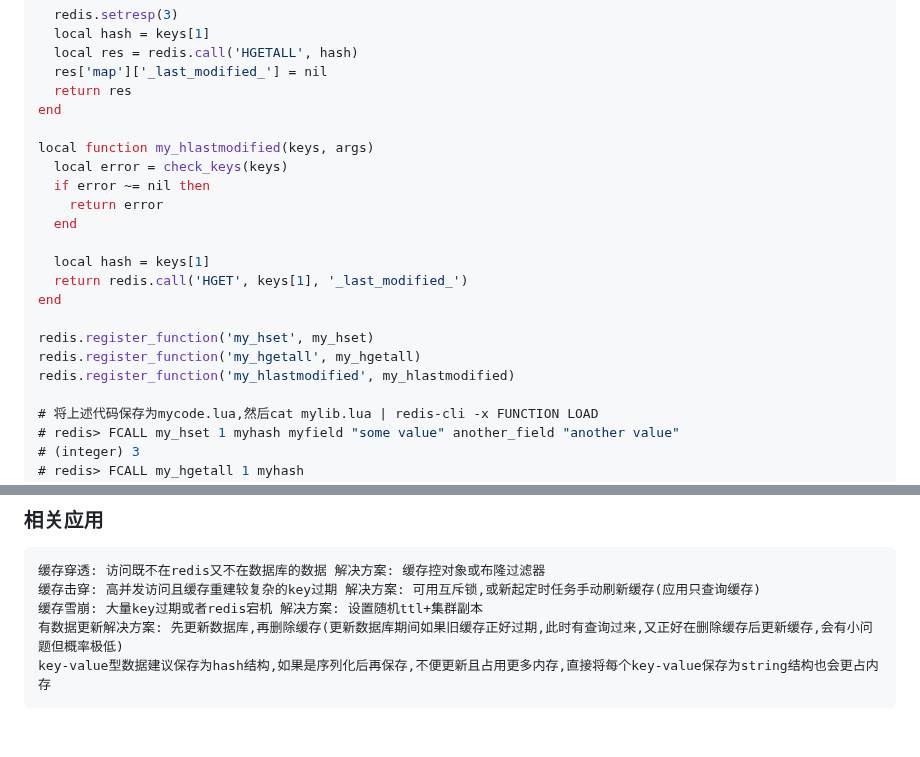
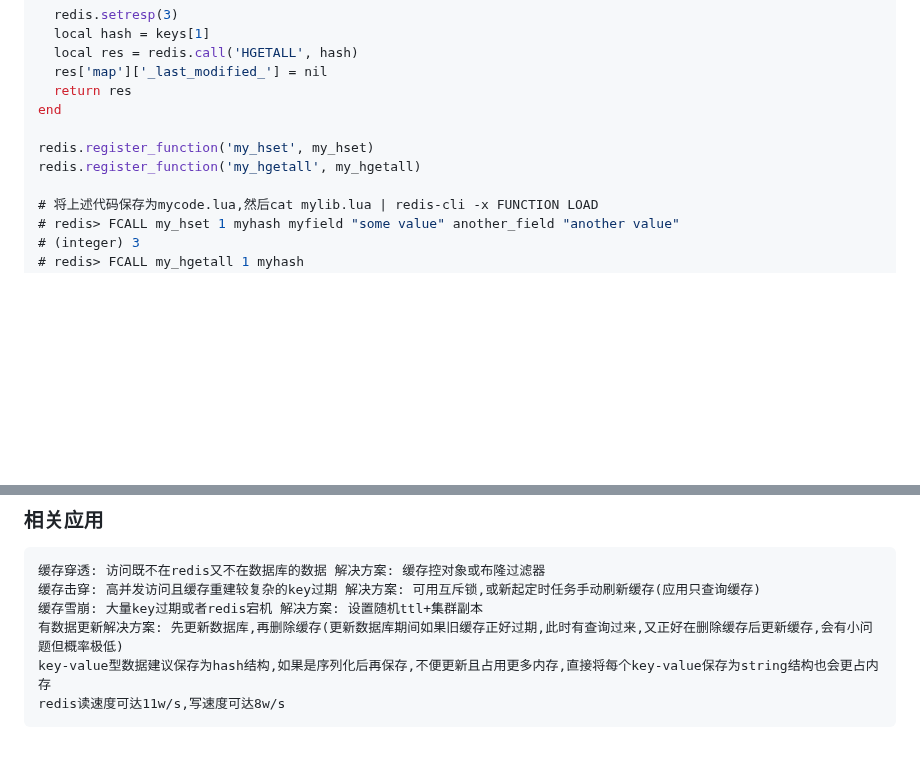
Before and after one commit to forthcoming/essay, a Markdown page: db/redis.md, 2 parts joined by grey strips. GitHub-like rendering; blank space fills up the shorter version.

````diff
--- a/db/redis.md
+++ b/db/redis.md
@@ -441,19 +441,8 @@ local function my_hgetall(keys, args)
   return res
 end
 
-local function my_hlastmodified(keys, args)
-  local error = check_keys(keys)
-  if error ~= nil then
-    return error
-  end
-
-  local hash = keys[1]
-  return redis.call('HGET', keys[1], '_last_modified_')
-end
-
 redis.register_function('my_hset', my_hset)
 redis.register_function('my_hgetall', my_hgetall)
-redis.register_function('my_hlastmodified', my_hlastmodified)
 
 # 将上述代码保存为mycode.lua,然后cat mylib.lua | redis-cli -x FUNCTION LOAD
 # redis> FCALL my_hset 1 myhash myfield "some value" another_field "another value"
@@ -856,4 +845,5 @@ typedef struct client {  // 客户端结构体,部分不重要属性已被删除
 缓存雪崩: 大量key过期或者redis宕机 解决方案: 设置随机ttl+集群副本
 有数据更新解决方案: 先更新数据库,再删除缓存(更新数据库期间如果旧缓存正好过期,此时有查询过来,又正好在删除缓存后更新缓存,会有小问题但概率极低)
 key-value型数据建议保存为hash结构,如果是序列化后再保存,不便更新且占用更多内存,直接将每个key-value保存为string结构也会更占内存
+redis读速度可达11w/s,写速度可达8w/s
 ```
````
